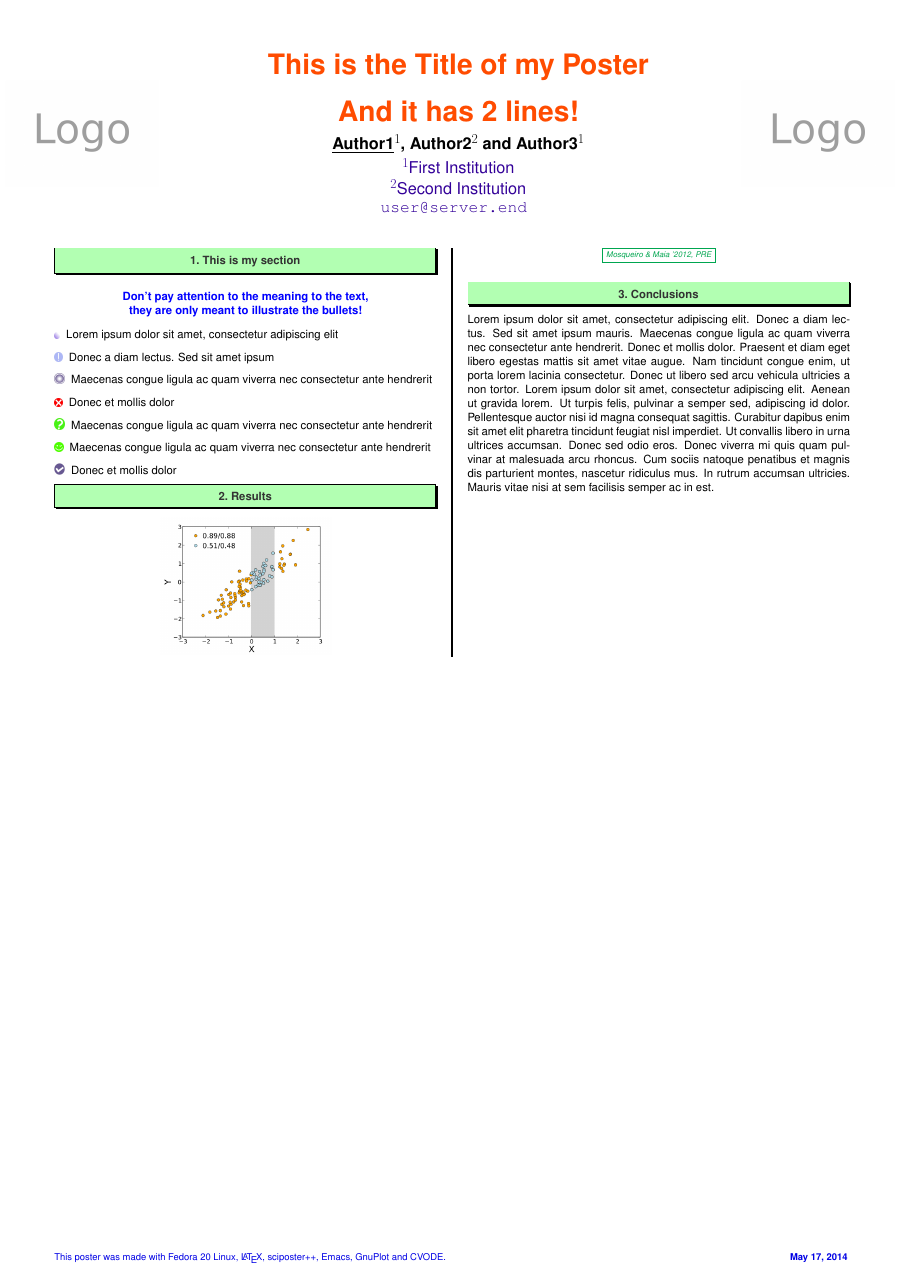
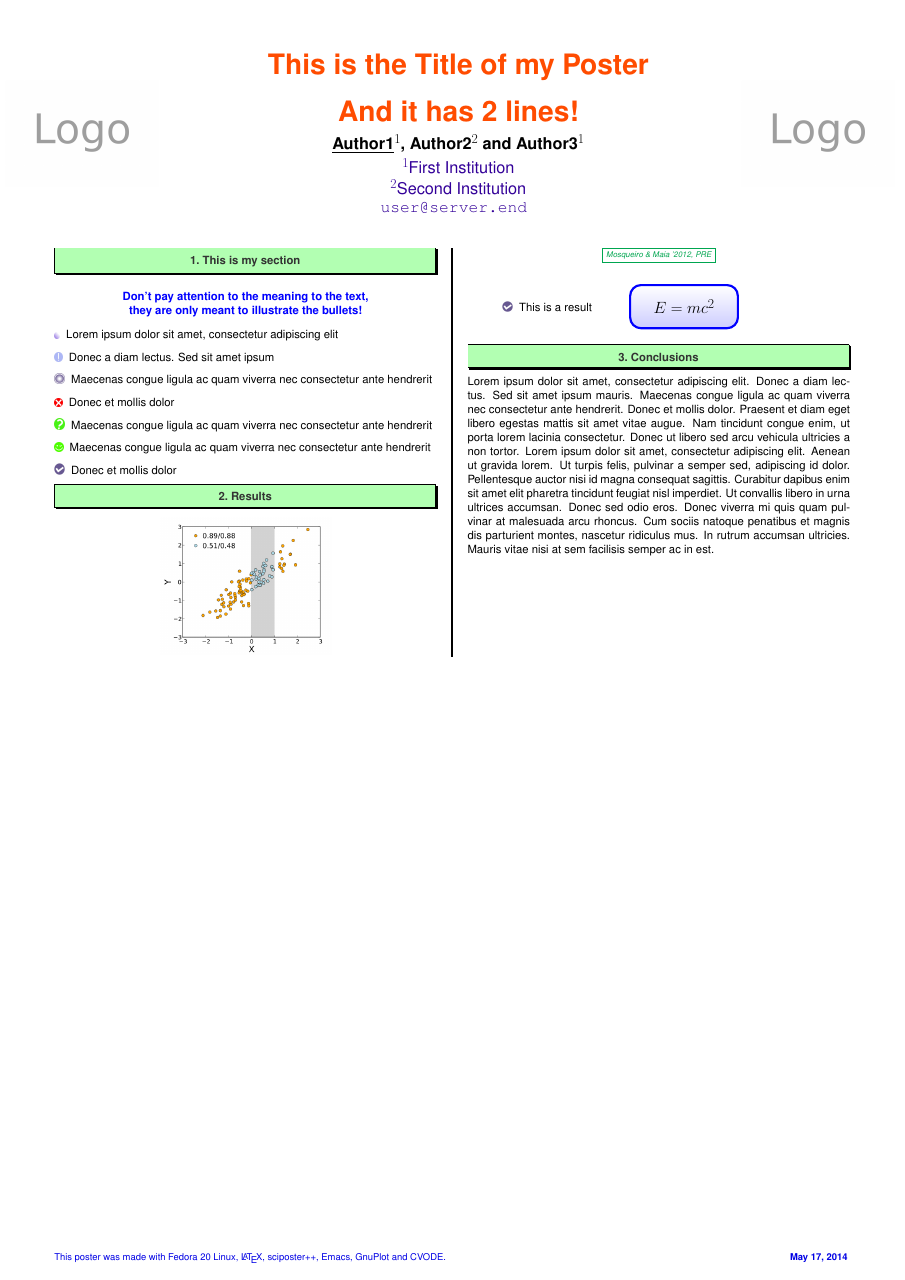
Before and after one commit to thmosqueiro/sciposterpp, a LaTeX poster (example/poster.tex, which reads example/additionals.sty): the whole page. Compiled offline with pdfLaTeX.

Commit message:
ShowyBlock added.

```diff
--- a/example/additionals.sty
+++ b/example/additionals.sty
@@ -98,6 +98,23 @@
 
 
 
+% Good looking block
+\newcommand{\ShowyTopColor}{white}
+\newcommand{\ShowyBottomColor}{Blue!20}
+\newcommand{\ShowyMinWidth}{10cm}
+\newcommand{\ShowyMinSize}{4cm}
+\newcommand{\ShowyFontSize}{\Large}
+\newcommand{\showyblock}[1]{
+  \tikz{
+    \tikzstyle{quadro} = [rectangle, rounded corners = 10mm, minimum
+      size = \ShowyMinSize, line width = 2mm, draw=blue, top color =
+      \ShowyTopColor, bottom color=\ShowyBottomColor, minimum width =
+      \ShowyMinWidth]
+    \node [quadro] (mean) at (-8,-6.5) { \ShowyFontSize\ \ #1 \ \ };
+  }
+}
+
+
 
 
 % math stuf
--- a/example/poster.tex
+++ b/example/poster.tex
@@ -73,6 +73,14 @@
     \citepp{Mosqueiro \& Maia '2012, PRE}
   \end{center}
 
+  \usualsep\usualsep
+  \begin{minipage}{0.2\textwidth}
+    \centering
+    \inputcerto This is a result
+  \end{minipage}
+  \begin{minipage}{0.3\textwidth}
+    \showyblock{$E =  mc^2$}
+  \end{minipage}
 
   \section{Conclusions}
 
```
Also changed, not shown: additionals.sty (+17 -18 lines), sciposterpp.sty (+18 -0 lines), example/poster.pdf, example/poster.tex (4 more changed lines).
